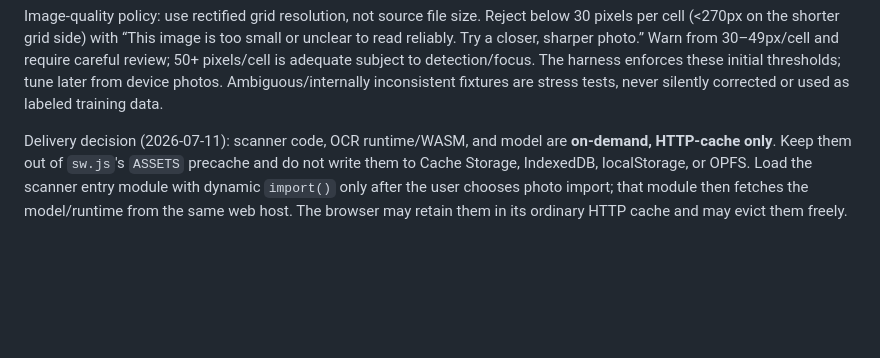
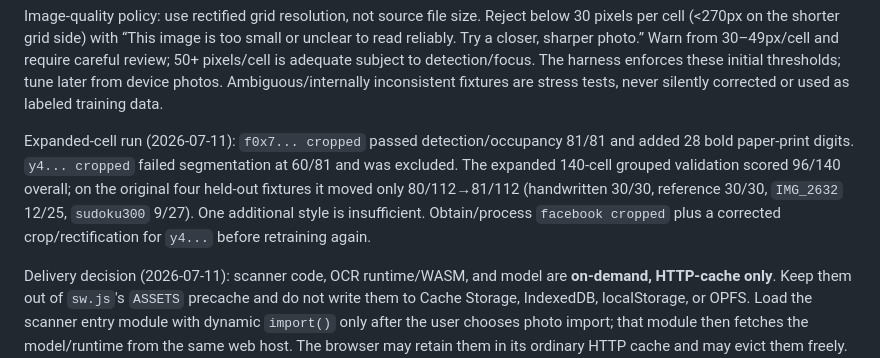
Before and after one commit to ShadowfootNZ/sudoku, a Markdown page: .claude/photo-puzzle-import-plan.md, the part around the change. GitHub-like rendering; blank space fills up the shorter version.

Commit message:
docs: record expanded OCR fixture validation

```diff
--- a/.claude/photo-puzzle-import-plan.md
+++ b/.claude/photo-puzzle-import-plan.md
@@ -99,6 +99,13 @@ reliably. Try a closer, sharper photo.” Warn from 30–49px/cell and require c
 pixels/cell is adequate subject to detection/focus. The harness enforces these initial thresholds;
 tune later from device photos. Ambiguous/internally inconsistent fixtures are stress tests, never
 silently corrected or used as labeled training data.
+
+Expanded-cell run (2026-07-11): `f0x7... cropped` passed detection/occupancy 81/81 and added 28
+bold paper-print digits. `y4... cropped` failed segmentation at 60/81 and was excluded. The
+expanded 140-cell grouped validation scored 96/140 overall; on the original four held-out fixtures
+it moved only 80/112→81/112 (handwritten 30/30, reference 30/30, `IMG_2632` 12/25, `sudoku300`
+9/27). One additional style is insufficient. Obtain/process `facebook cropped` plus a corrected
+crop/rectification for `y4...` before retraining again.
 
 Delivery decision (2026-07-11): scanner code, OCR runtime/WASM, and model are **on-demand,
 HTTP-cache only**. Keep them out of `sw.js`'s `ASSETS` precache and do not write them to Cache
```
Also changed, not shown: docs/photo-import-evaluation.md (+6 -0 lines).
